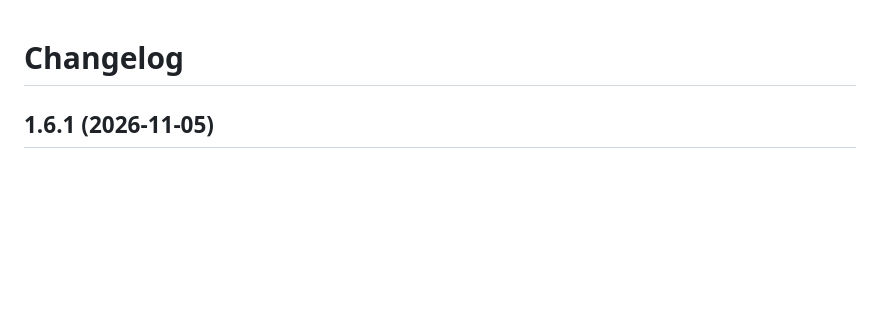
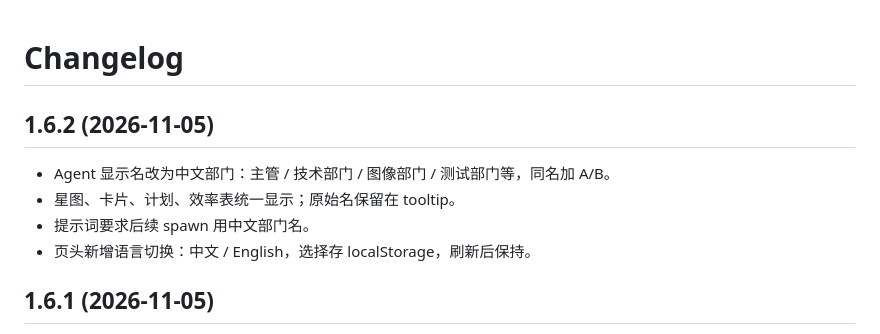
Before and after one commit to GKone-gzh/deepseek-GK-ai, a Markdown page: packages/dsh-agent-cockpit/CHANGELOG.md, the part around the change. Drawn GitHub-style; blank space fills up the shorter version.

```diff
--- a/packages/dsh-agent-cockpit/CHANGELOG.md
+++ b/packages/dsh-agent-cockpit/CHANGELOG.md
@@ -1,4 +1,11 @@
 # Changelog
+
+## 1.6.2 (2026-11-05)
+
+- Agent 显示名改为中文部门：主管 / 技术部门 / 图像部门 / 测试部门等，同名加 A/B。
+- 星图、卡片、计划、效率表统一显示；原始名保留在 tooltip。
+- 提示词要求后续 spawn 用中文部门名。
+- 页头新增语言切换：中文 / English，选择存 localStorage，刷新后保持。
 
 ## 1.6.1 (2026-11-05)
 
```
Also changed, not shown: README.md (+1 -0 lines), docs/images/cockpit-dark.png, docs/images/cockpit-light.png, 5 other files.
